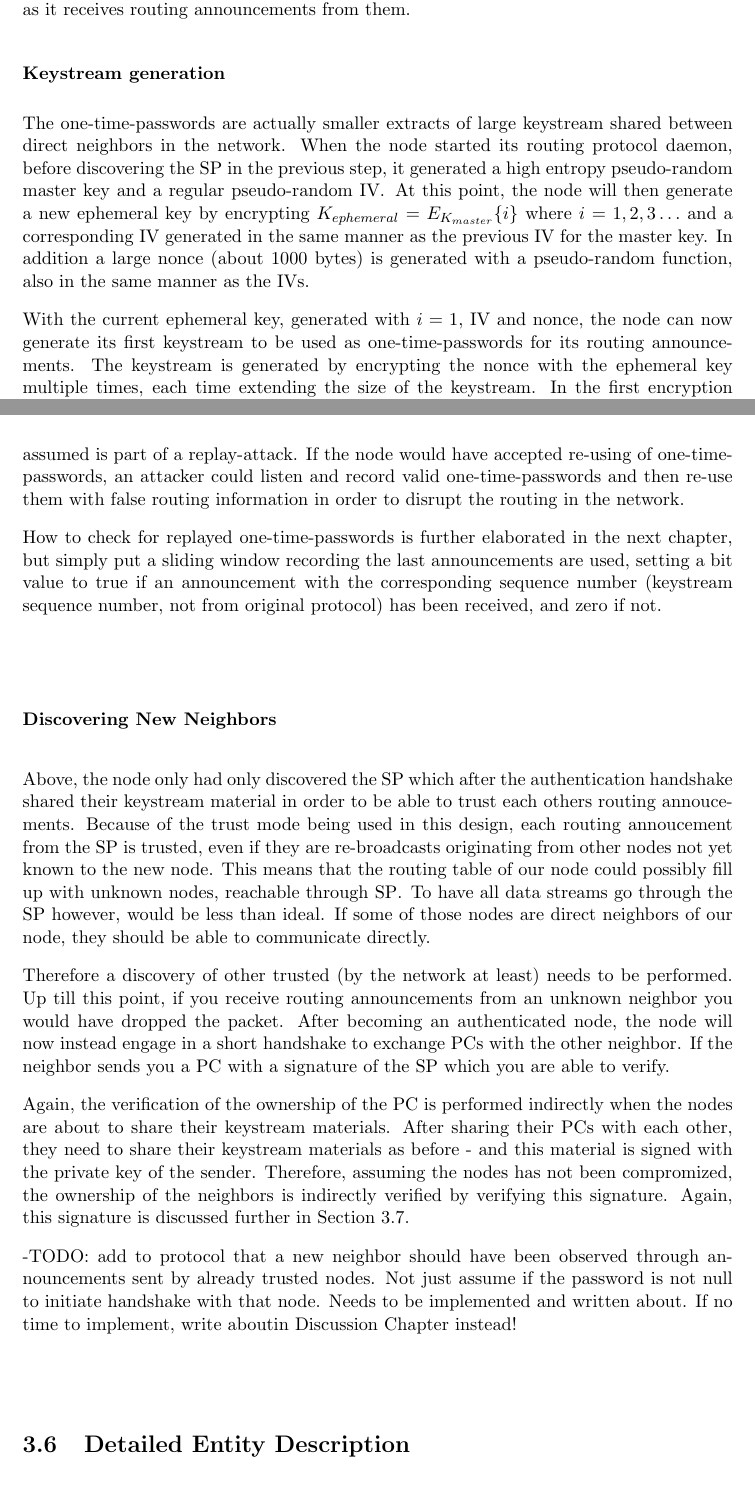
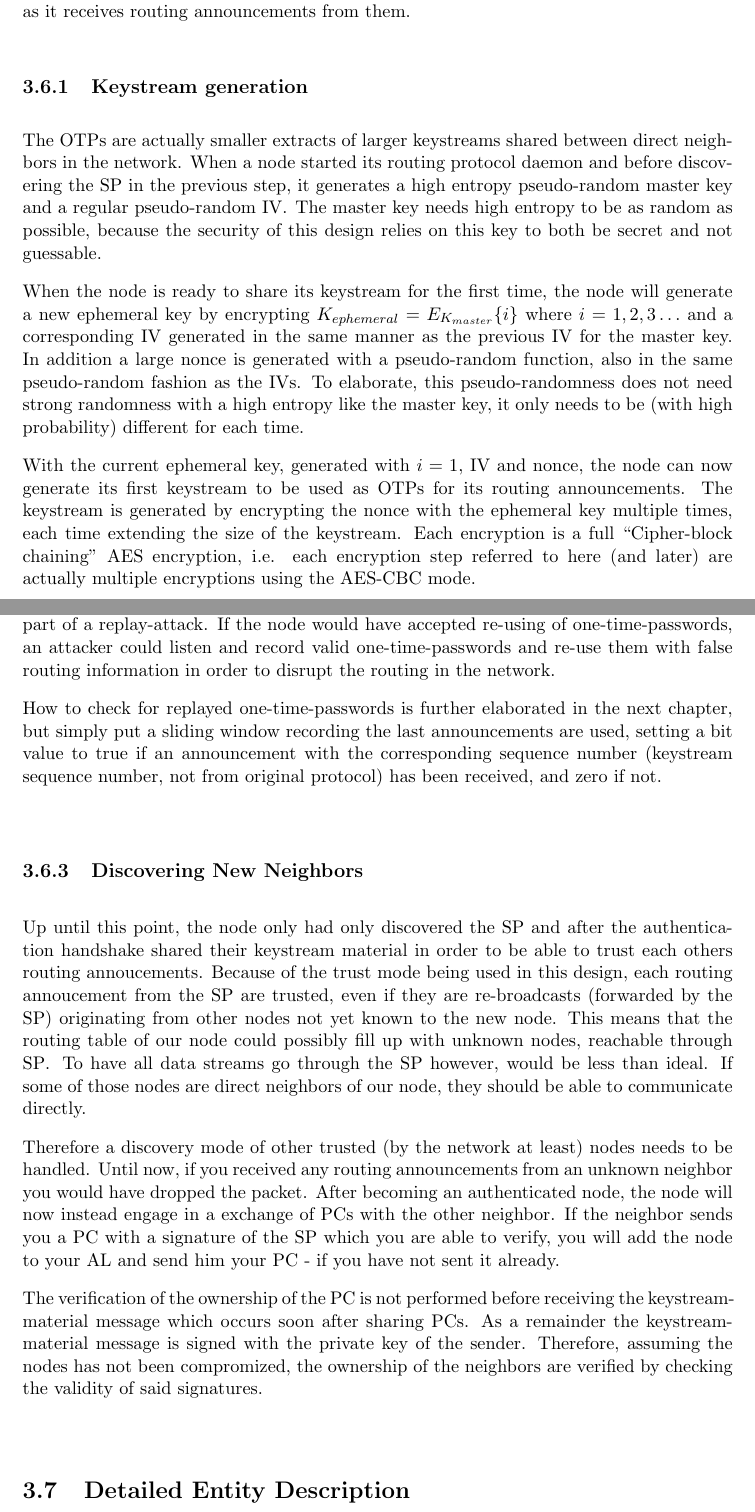
Before and after one commit to loosky/secure-ad-hoc-network-doc, a LaTeX thesis (main.tex, which reads design.tex): two parts of pages 43 and 45 of 82, joined at a grey line, cut so that both start at the same text, the shorter picture padded with empty space. Compiled offline with pdfLaTeX.

Commit message:
design authorized operation, next detailed entity description

```diff
--- a/design.tex
+++ b/design.tex
@@ -630,20 +627,28 @@ has to be able to append one-time-passwords to its routing announcements, and to
 verify other nodes' one-time-passwords as it receives routing announcements from
 them.
 
+\subsection{Keystream generation}
+The \acp{OTP} are actually smaller extracts of larger keystreams shared
+between direct neighbors in the network. When a node started its routing
+protocol daemon and before discovering the \ac{SP} in the previous step, it
+generates a high entropy pseudo-random master key and a regular pseudo-random
+\ac{IV}. The master key needs high entropy to be as random as possible, because
+the security of this design relies on this key to both be secret and not
+guessable.
 
-\subsubsection*{Keystream generation}
-The one-time-passwords are actually smaller extracts of large keystream shared
-between direct neighbors in the network. When the node started its routing
-protocol daemon, before discovering the \ac{SP} in the previous step, it
-generated a high entropy pseudo-random master key and a regular pseudo-random
-\ac{IV}. At this point, the node will then generate a new ephemeral key by
-encrypting $K_{ephemeral} = E_{K_{master}}\{i\}$ where $i = 1,2,3\ldots$ and a
-corresponding \ac{IV} generated in the same manner as the previous \ac{IV} for
-the master key. In addition a large nonce (about 1000 bytes) is generated with a
-pseudo-random function, also in the same manner as the \acp{IV}.
+When the node is ready to share its keystream for the first time, the node will
+generate a new ephemeral key by encrypting $K_{ephemeral} =
+E_{K_{master}}\{i\}$ where $i = 1,2,3\ldots$ and a corresponding \ac{IV}
+generated in the same manner as the previous \ac{IV} for the master key. In
+addition a large nonce is generated with a pseudo-random function, also in the
+same pseudo-random fashion as the \acp{IV}. To elaborate, this pseudo-randomness
+does not need strong randomness with a high entropy like the master key, it only
+needs to be (with high probability) different for each time.
 
 With the current ephemeral key, generated with $i = 1$, \ac{IV} and nonce, the
-node can now generate its first keystream to be used as one-time-passwords for
-its routing announcements. The keystream is generated by encrypting the nonce
-with the ephemeral key multiple times, each time extending the size of the
-keystream. In the first encryption the supplied \ac{IV} is used, while in the
+node can now generate its first keystream to be used as \acp{OTP} for its
+routing announcements. The keystream is generated by encrypting the nonce with
+the ephemeral key multiple times, each time extending the size of the
+keystream. Each encryption is a full ``Cipher-block chaining'' AES encryption,
+i.e. each encryption step referred to here (and later) are actually multiple
+encryptions using the AES-CBC mode.
@@ -699,4 +703,0 @@ that it has not been received before. If the password has been received before
-the annoucement has to be dropped, and assumed is part of a replay-attack. If
-the node would have accepted re-using of one-time-passwords, an attacker could
-listen and record valid one-time-passwords and then re-use them with false
-routing information in order to disrupt the routing in the network.
@@ -703,3 +707,7 @@ routing information in order to disrupt the routing in the network.
+to be dropped, and assumed is part of a replay-attack. If the node would have
+accepted re-using of one-time-passwords, an attacker could listen and record
+valid one-time-passwords and re-use them with false routing information in
+order to disrupt the routing in the network.
 
 How to check for replayed one-time-passwords is further elaborated in the next
 chapter, but simply put a sliding window recording the last announcements are
@@ -707,37 +715,32 @@ used, setting a bit value to true if an announcement with the corresponding
 sequence number (keystream sequence number, not from original protocol) has been
 received, and zero if not.
 
-\subsubsection*{Discovering New Neighbors}
-Above, the node only had only discovered the \ac{SP} which after the
+\subsection{Discovering New Neighbors}
+Up until this point, the node only had only discovered the \ac{SP} and after the
 authentication handshake shared their keystream material in order to be able to
 trust each others routing annoucements. Because of the trust mode being used in
-this design, each routing annoucement from the \ac{SP} is trusted, even if they
-are re-broadcasts originating from other nodes not yet known to the new node.
-This means that the routing table of our node could possibly fill up with
-unknown nodes, reachable through \ac{SP}. To have all data streams go through
-the \ac{SP} however, would be less than ideal. If some of those nodes are direct
-neighbors of our node, they should be able to communicate directly.
+this design, each routing annoucement from the \ac{SP} are trusted, even if they
+are re-broadcasts (forwarded by the SP) originating from other nodes not yet
+known to the new node. This means that the routing table of our node could
+possibly fill up with unknown nodes, reachable through \ac{SP}. To have all
+data streams go through the \ac{SP} however, would be less than ideal. If some
+of those nodes are direct neighbors of our node, they should be able to
+communicate directly.
 
-Therefore a discovery of other trusted (by the network at least) needs to be
-performed. Up till this point, if you receive routing announcements from an
-unknown neighbor you would have dropped the packet. After becoming an
-authenticated node, the node will now instead engage in a short handshake to
-exchange \acp{PC} with the other neighbor. If the neighbor sends you a \ac{PC}
-with a signature of the \ac{SP} which you are able to verify.
+Therefore a discovery mode of other trusted (by the network at least) nodes
+needs to be handled. Until now, if you received any routing announcements
+from an unknown neighbor you would have dropped the packet. After becoming an
+authenticated node, the node will now instead engage in a exchange of \acp{PC}
+with the other neighbor. If the neighbor sends you a \ac{PC} with a signature
+of the \ac{SP} which you are able to verify, you will add the node to your
+\ac{AL} and send him your \ac{PC} - if you have not sent it already.
 
-Again, the verification of the ownership of the \ac{PC} is performed indirectly
-when the nodes are about to share their keystream materials. After sharing their
-\acp{PC} with each other, they need to share their keystream materials as before
-- and this material is signed with the private key of the sender. Therefore,
-assuming the nodes has not been compromized, the ownership of the neighbors is
-indirectly verified by verifying this signature. Again, this signature is
-discussed further in Section \ref{sect:am_messages}.
-
--TODO: add to protocol that a new neighbor should have been observed through
-announcements sent by already trusted nodes. Not just assume if the password is
-not null to initiate handshake with that node. Needs to be implemented and
-written about. If no time to implement, write aboutin Discussion Chapter
-instead!
+The verification of the ownership of the \ac{PC} is not performed before
+receiving the keystream-material message which occurs soon after sharing
+\acp{PC}. As a remainder the keystream-material message is signed with the
+private key of the sender. Therefore, assuming the nodes has not been
+compromized, the ownership of the neighbors are verified by checking the
+validity of said signatures.
 
 \section{Detailed Entity Description}
 This section describes the different entities in greater detail. How they are
```
Also changed, not shown: design.tex (50 more changed lines).
